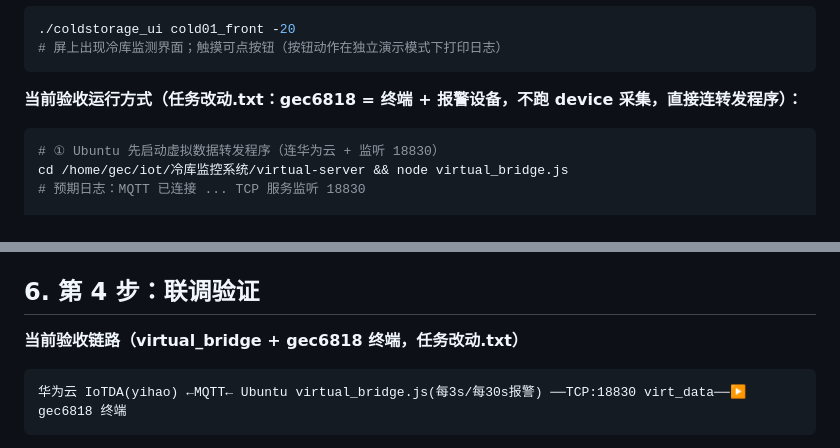
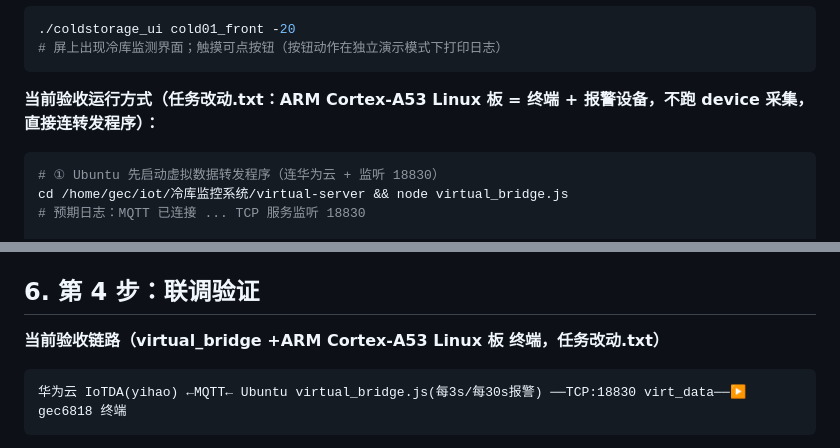
Before and after one commit to hgy043/cold-storage-monitoring-system, a Markdown page: docs/08-部署实操手册.md, 2 parts joined by grey strips. Drawn GitHub-style.

````diff
--- a/docs/08-部署实操手册.md
+++ b/docs/08-部署实操手册.md
@@ -180,7 +180,7 @@ vi device.conf
 # 屏上出现冷库监测界面；触摸可点按钮（按钮动作在独立演示模式下打印日志）
 ```
 
-**当前验收运行方式（任务改动.txt：gec6818 = 终端 + 报警设备，不跑 device 采集，直接连转发程序）：**
+**当前验收运行方式（任务改动.txt：ARM Cortex-A53 Linux 板  = 终端 + 报警设备，不跑 device 采集，直接连转发程序）：**
 ```bash
 # ① Ubuntu 先启动虚拟数据转发程序（连华为云 + 监听 18830）
 cd /home/gec/iot/冷库监控系统/virtual-server && node virtual_bridge.js
@@ -196,7 +196,7 @@ cd /root && chmod +x coldstorage_ui
 
 ## 6. 第 4 步：联调验证
 
-**当前验收链路（virtual_bridge + gec6818 终端，任务改动.txt）**
+**当前验收链路（virtual_bridge +ARM Cortex-A53 Linux 板 终端，任务改动.txt）**
 ```
 华为云 IoTDA(yihao) ←MQTT← Ubuntu virtual_bridge.js(每3s/每30s报警) ──TCP:18830 virt_data──▶ gec6818 终端
 ```
````
Also changed, not shown: other parts of docs/08-部署实操手册.md (+5 -5 lines).
